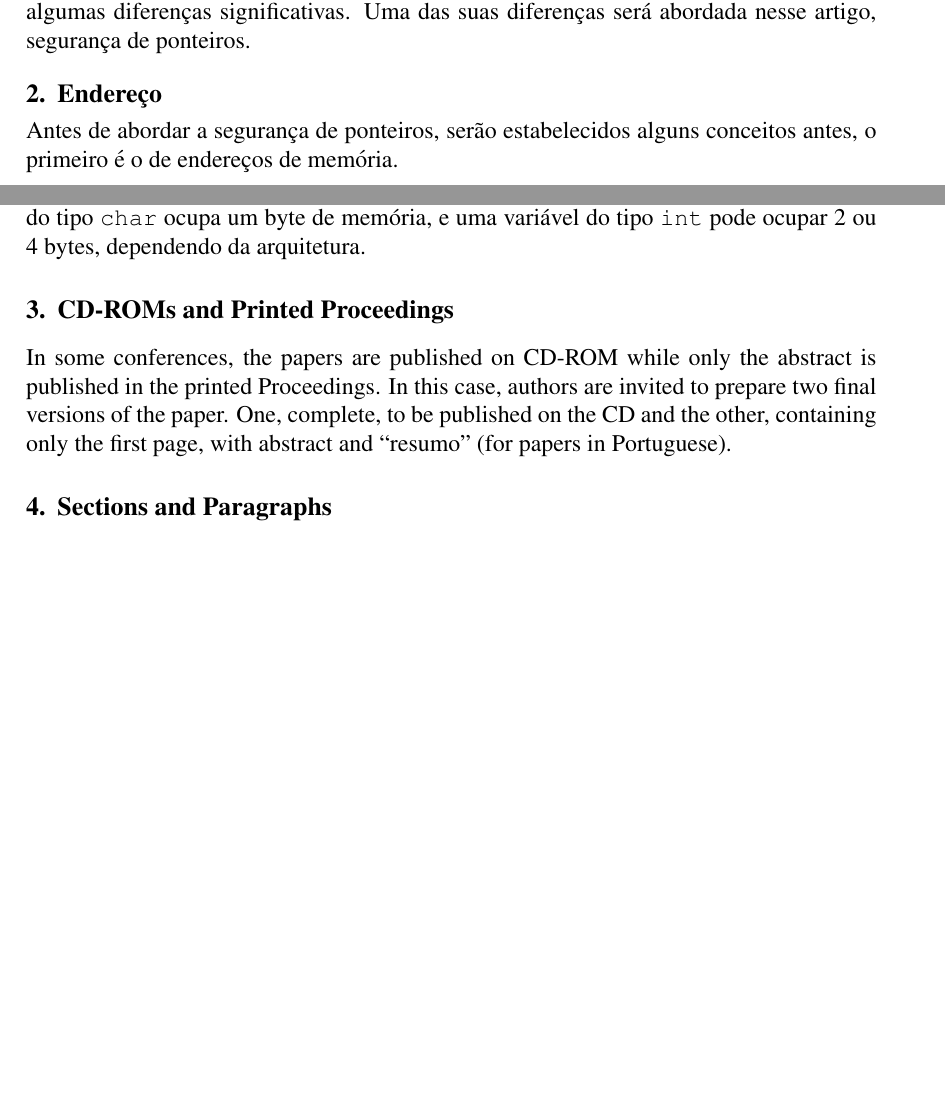
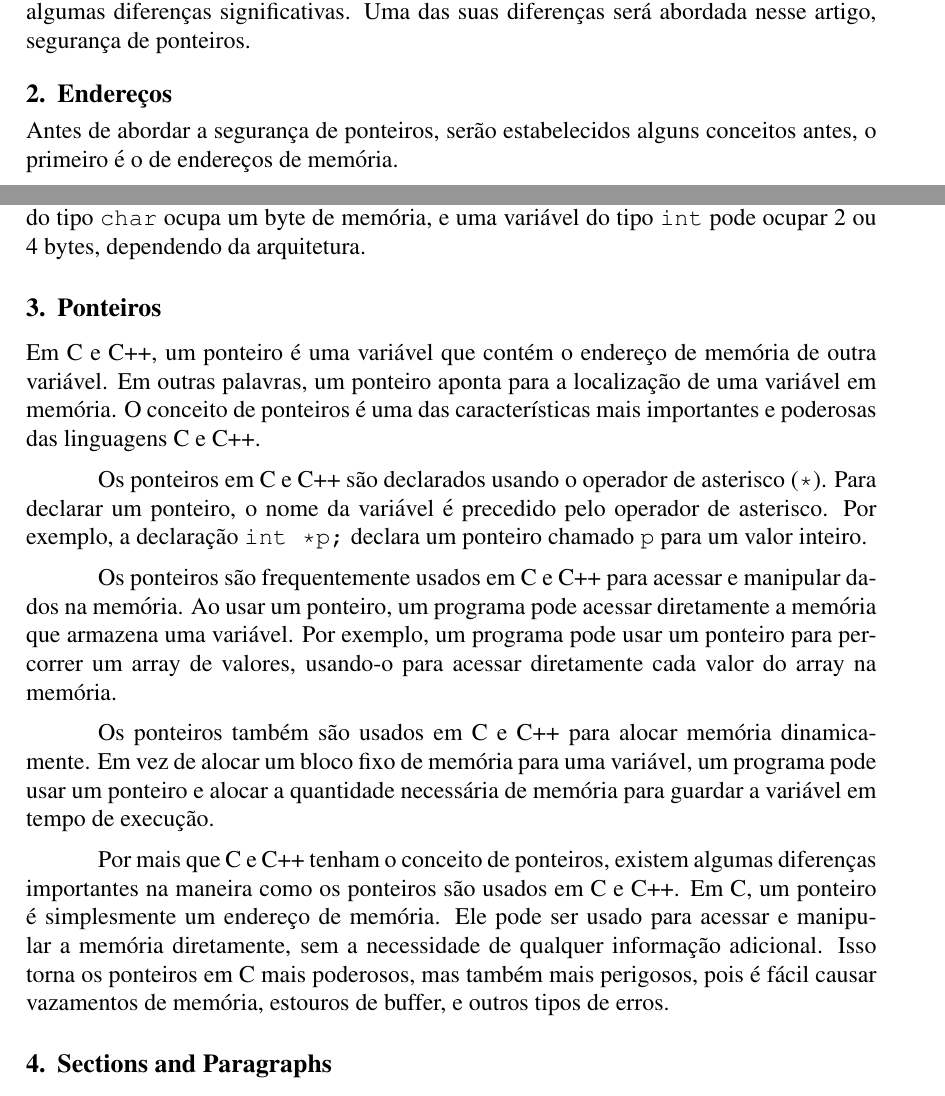
Before and after one commit to beckJJ/artigo-mlp, a LaTeX paper (artigo-mlp.tex): two parts of pages 1 and 2 of 4, joined at a grey line, cut so that both start at the same text, the shorter picture padded with empty space. Compiled offline with pdfLaTeX.

Commit message:
ponteiros

```diff
--- a/artigo-mlp.tex
+++ b/artigo-mlp.tex
@@ -14,10 +14,9 @@
 \author{Akim L. Pizutti, Pedro C. Beck, Rafael M. Rache}
 
 
-\address{Instituto de Informática -- Universidade Federal do Rio Grande do Sul
-  (UFRGS)\\
-Porto Alegre -- RS -- Brazil
-  \email{alpizutti@inf.ufrgs.br, pedro.beck@inf.ufrgs.br,  rmrache@inf.ufrgs.br}
+\address{Instituto de Informática -- Universidade Federal do Rio Grande do Sul\\
+Porto Alegre -- RS -- Brasil
+  \email{alpizutti@inf.ufrgs.br, pedro.beck@inf.ufrgs.br,  rafael.rache@inf.ufrgs.br}
 }
 
 \begin{document}
@@ -55,20 +54,24 @@ Ao longo dos anos, o C++ evoluiu continuamente, com a introdução de novos recu
 
 As linguagens de programação C e C++ estão intimamente relacionadas, mas têm algumas diferenças significativas. Uma das suas diferenças será abordada nesse artigo, segurança de ponteiros.
 
-\section{Endereço} \label{sec:endereco}
+\section{Endereços} \label{sec:endereco}
 Antes de abordar a segurança de ponteiros, serão estabelecidos alguns conceitos antes, o primeiro é o de endereços de memória.
 
 Programas de computador utilizam um espaço da memória para armazenar seus dados, esse espaço de memória alocado para um programa é dividido em endereços de memória, que são valores indicando a posição em que um dado está na memória. Esse número pode ser absoluto ou relativo, dependendo do modo de endereçamento utilizado. As diferenças entre os modos de endereçamento são importantes para programação em baixo nível, mas no caso de C e C++ não é necessário se preocupar com isso.
 
 Os dados de um programa ocupam um certo número de bytes consecutivos na memória do computador, dependendo de seu tipo. Por exemplo, em C e C++ uma variável do tipo \texttt{char} ocupa um byte de memória, e uma variável do tipo \texttt{int} pode ocupar 2 ou 4 bytes, dependendo da arquitetura.
 
-\section{CD-ROMs and Printed Proceedings}
+\section{Ponteiros}
 
-In some conferences, the papers are published on CD-ROM while only the
-abstract is published in the printed Proceedings. In this case, authors are
-invited to prepare two final versions of the paper. One, complete, to be
-published on the CD and the other, containing only the first page, with
-abstract and ``resumo'' (for papers in Portuguese).
+Em C e C++, um ponteiro é uma variável que contém o endereço de memória de outra variável. Em outras palavras, um ponteiro aponta para a localização de uma variável em memória. O conceito de ponteiros é uma das características mais importantes e poderosas das linguagens C e C++.
+
+Os ponteiros em C e C++ são declarados usando o operador de asterisco (\texttt{*}). Para declarar um ponteiro, o nome da variável é precedido pelo operador de asterisco. Por exemplo, a declaração \texttt{int *p;} declara um ponteiro chamado \texttt{p} para um valor inteiro.
+
+Os ponteiros são frequentemente usados em C e C++ para acessar e manipular dados na memória. Ao usar um ponteiro, um programa pode acessar diretamente a memória que armazena uma variável. Por exemplo, um programa pode usar um ponteiro para percorrer um array de valores, usando-o para acessar diretamente cada valor do array na memória.
+
+Os ponteiros também são usados em C e C++ para alocar memória dinamicamente. Em vez de alocar um bloco fixo de memória para uma variável, um programa pode usar um ponteiro e alocar a quantidade necessária de memória para guardar a variável em tempo de execução.
+
+Por mais que C e C++ tenham o conceito de ponteiros, existem algumas diferenças importantes na maneira como os ponteiros são usados em C e C++. Em C, um ponteiro é simplesmente um endereço de memória. Ele pode ser usado para acessar e manipular a memória diretamente, sem a necessidade de qualquer informação adicional. Isso torna os ponteiros em C mais poderosos, mas também mais perigosos, pois é fácil causar vazamentos de memória, estouros de buffer, e outros tipos de erros.
 
 \section{Sections and Paragraphs}
 
```
Also changed, not shown: artigo-mlp.pdf, 3 other files.
